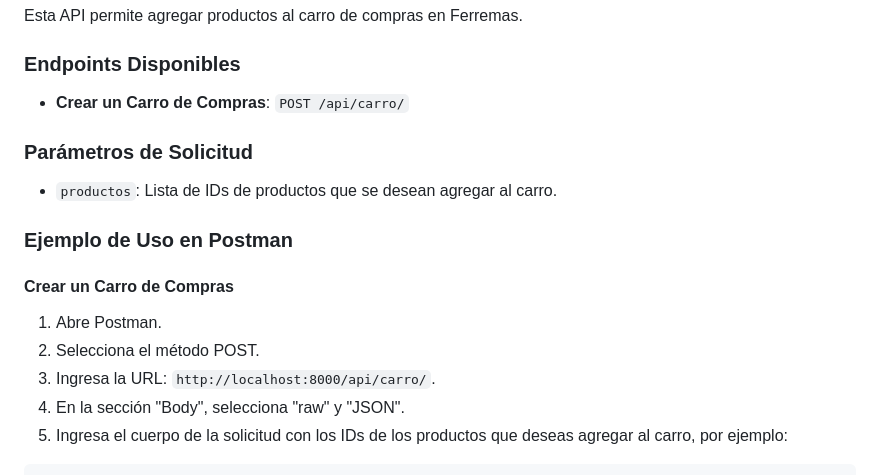
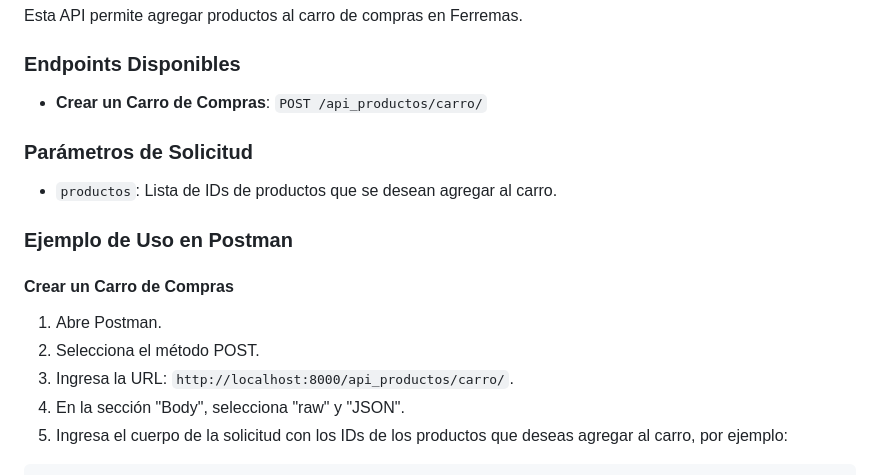
Before and after one commit to NitsugaXD/Ferrearmas-Duran, a Markdown page: README.md, the part around the change printed below. GitHub-like rendering.

```diff
--- a/README.md
+++ b/README.md
@@ -78,7 +78,7 @@ Esta API permite agregar productos al carro de compras en Ferremas.
 
 ### Endpoints Disponibles
 
-- **Crear un Carro de Compras**: `POST /api/carro/`
+- **Crear un Carro de Compras**: `POST /api_productos/carro/`
 
 ### Parámetros de Solicitud
 
@@ -90,7 +90,7 @@ Esta API permite agregar productos al carro de compras en Ferremas.
 
 1. Abre Postman.
 2. Selecciona el método POST.
-3. Ingresa la URL: `http://localhost:8000/api/carro/`.
+3. Ingresa la URL: `http://localhost:8000/api_productos/carro/`.
 4. En la sección "Body", selecciona "raw" y "JSON".
 5. Ingresa el cuerpo de la solicitud con los IDs de los productos que deseas agregar al carro, por ejemplo:
 
```
Also changed, not shown: other parts of README.md (+10 -10 lines).
